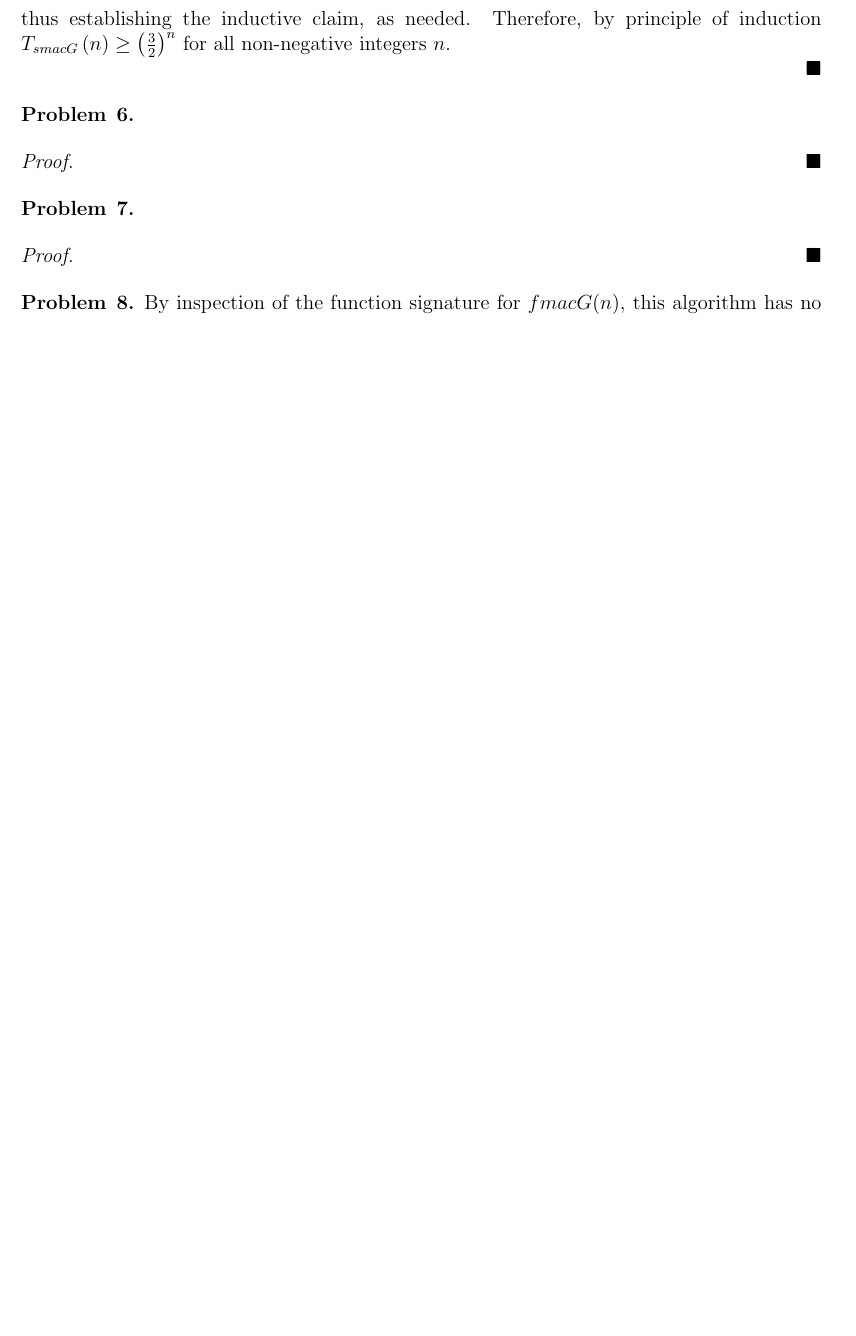
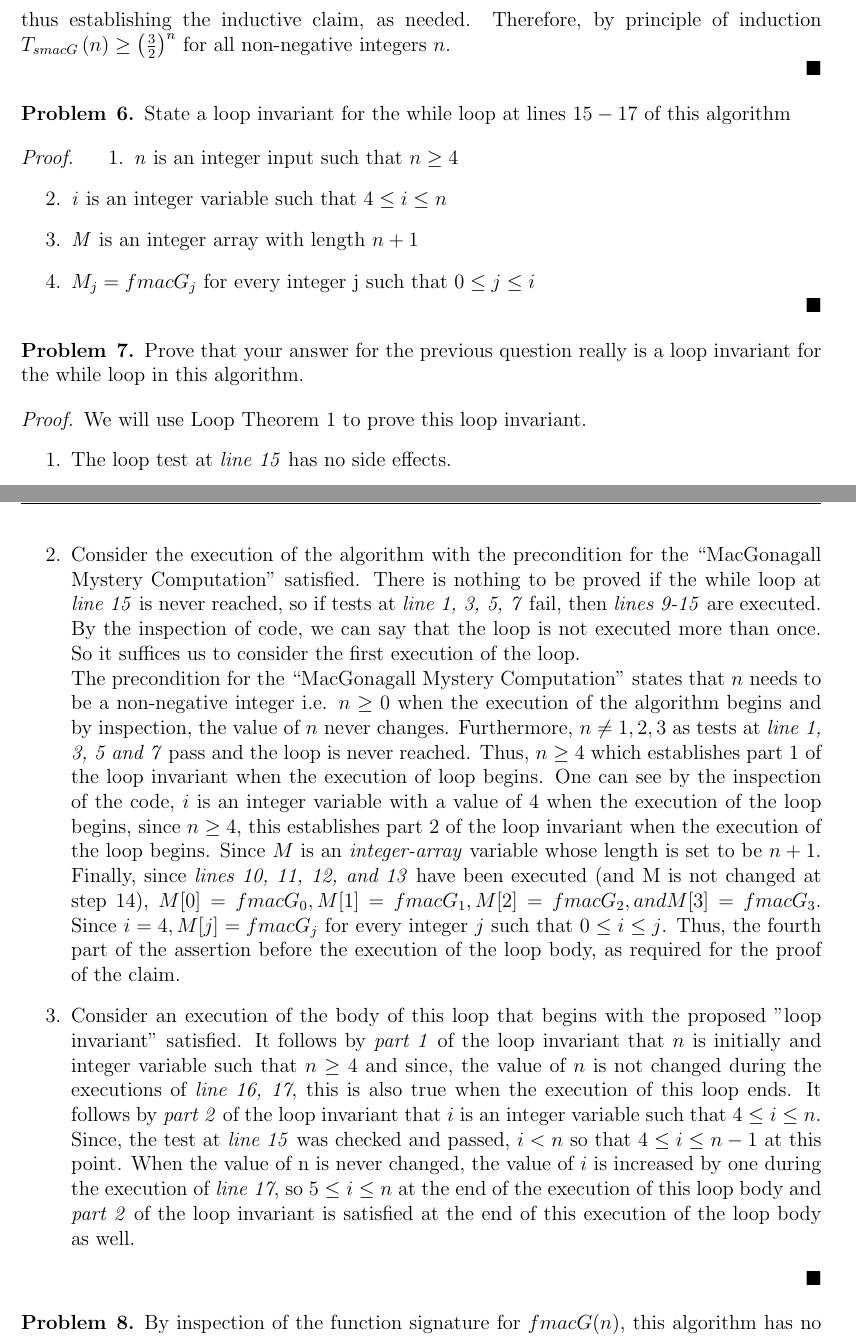
Before and after one commit to CPSC-331-F19/Assignments, a LaTeX problem sheet (Assignment 1/latex/main.tex): part of page 6 of 8 before the commit and two parts of pages 6 and 7 of 9 after it, the two joined at a grey line, cut so that both start at the same text, the shorter picture padded with empty space. Compiled offline with pdfLaTeX.

Commit message:
Added Q6 and 7

```diff
--- a/Assignment 1/latex/main.tex
+++ b/Assignment 1/latex/main.tex
@@ -11,6 +11,8 @@
 \newcommand{\I}{\mathbb{I}}
 \newcommand{\R}{\mathbb{R}}
 \newcommand{\Q}{\mathbb{Q}}
+\newcommand{\lbr}{\lbrace}
+\newcommand{\rbr}{\rbrace}
 \renewcommand{\qed}{\hfill$\blacksquare$}
 \let\newproof\proof
 % \renewenvironment{proof}{\begin{addmargin}[1em]{0em}\begin{newproof}}{\end{newproof}\end{addmargin}\qed}
@@ -253,9 +255,17 @@ $T_{smacG}\left(n\right) \geq \left(\frac{3}{2}\right)^{n}$ for all non-negative
 % --------------------------------------------------------------
 
 \begin{problem}{6}
+State a loop invariant for the while loop at lines $15 \-- 17$
+of this algorithm
 \end{problem}
 
 \begin{proof}
+\begin{enumerate}
+        \item \textit{n} is an integer input such that $n \geq 4$
+        \item \textit{i} is an integer variable such that $4 \leq i \leq n$
+        \item \textit{M} is an integer array with length $n+1$
+        \item $M_{j} = fmacG_{j}$ for every integer j such that $ 0 \leq j \leq i$
+   \end{enumerate}
 \end{proof}
 
 
@@ -264,9 +274,22 @@ $T_{smacG}\left(n\right) \geq \left(\frac{3}{2}\right)^{n}$ for all non-negative
 % --------------------------------------------------------------
 
 \begin{problem}{7}
+Prove that your answer for the previous question really is a loop invariant for the while
+loop in this algorithm.
 \end{problem}
 
 \begin{proof}
+We will use Loop Theorem 1 to prove this loop invariant.
+\begin{enumerate}
+    \item The loop test at \textit{line 15} has no side effects.
+    \item Consider the execution of the algorithm with the precondition for the ``MacGonagall Mystery Computation" satisfied. There is nothing to be proved if the while loop at \textit{line 15} is never reached, so if tests at \textit{line 1, 3, 5, 7} fail, then \textit{lines 9-15} are executed. By the inspection of code, we can say that the loop is not executed more than once. So it suffices us to consider the first execution of the loop.
+    \\
+    The precondition for the ``MacGonagall Mystery Computation" states that $n$ needs to be a non-negative integer i.e. $n \geq 0$ when the execution of the algorithm begins and by inspection, the value of $n$ never changes. Furthermore, $n \neq 1,2,3$ as tests at \textit{line 1, 3, 5 and 7} pass and the loop is never reached. Thus, $n \geq 4$ which establishes part 1 of the loop invariant when the execution of loop begins. One can see by the inspection of the code, $i$ is an integer variable with a value of $4$ when the execution of the loop begins, since $n \geq 4$, this establishes part 2 of the loop invariant when the execution of the loop begins. Since $M$ is an \textit{integer-array} variable whose length is set to be $n+1$. Finally, since \emph{lines 10, 11, 12, and 13} have been executed (and M is not changed at step 14), $M[0] = fmacG_{0}, M[1] = fmacG_{1}, M[2] = fmacG_{2}, and M[3] = fmacG_{3}$. Since $i=4, M[j] = fmacG_{j}$ for every integer $j$ such that $0 \leq i \leq j$. Thus, the fourth part of the assertion before the execution of the loop body, as required for the proof of the claim.
+
+    \item Consider an execution of the body of this loop that begins with the proposed "loop invariant" satisfied. It follows by \emph{part 1} of the loop invariant that $n$ is initially and integer variable such that $n \geq 4$ and since, the value of $n$ is not changed during the executions of \emph{line 16, 17}, this is also true when the execution of this loop ends. It follows by \emph{part 2} of the loop invariant that $i$ is an integer variable such that $4 \leq i \leq n$. Since, the test at \emph{line 15} was checked and passed, $i < n$ so that $4 \leq i \leq n-1$ at this point.
+    When the value of n is never changed, the value of $i$ is increased by one during the execution of \emph{line 17}, so $5 \leq i \leq n$ at the end of the execution of this loop body and \emph{part 2} of the loop invariant is satisfied at the end of this execution of the loop body as well.
+
+   \end{enumerate}
 \end{proof}
 
 
```
